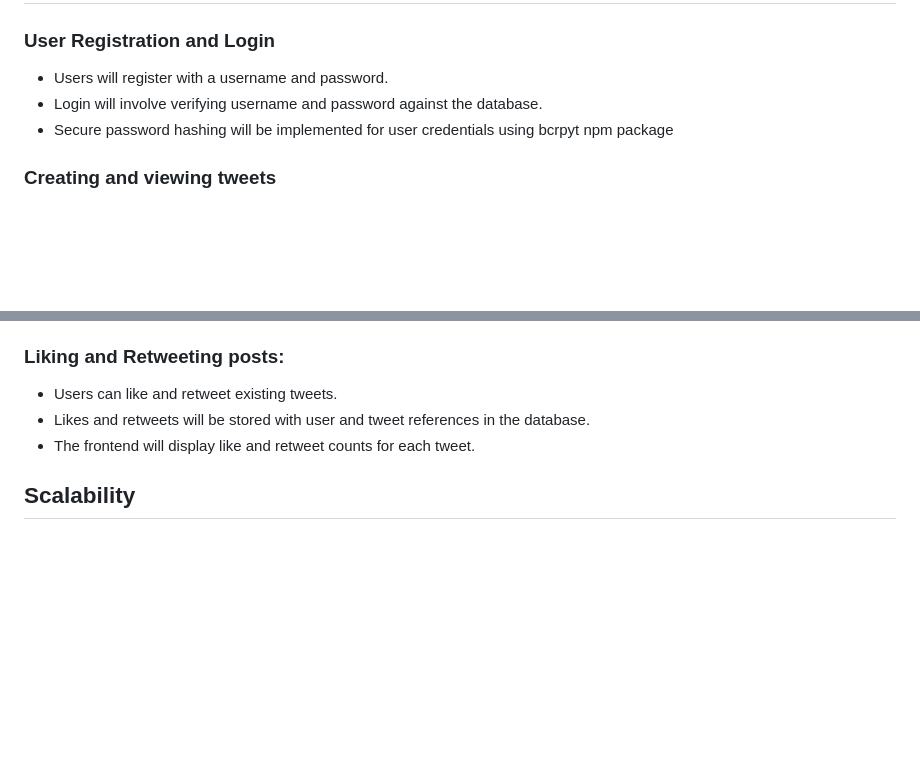
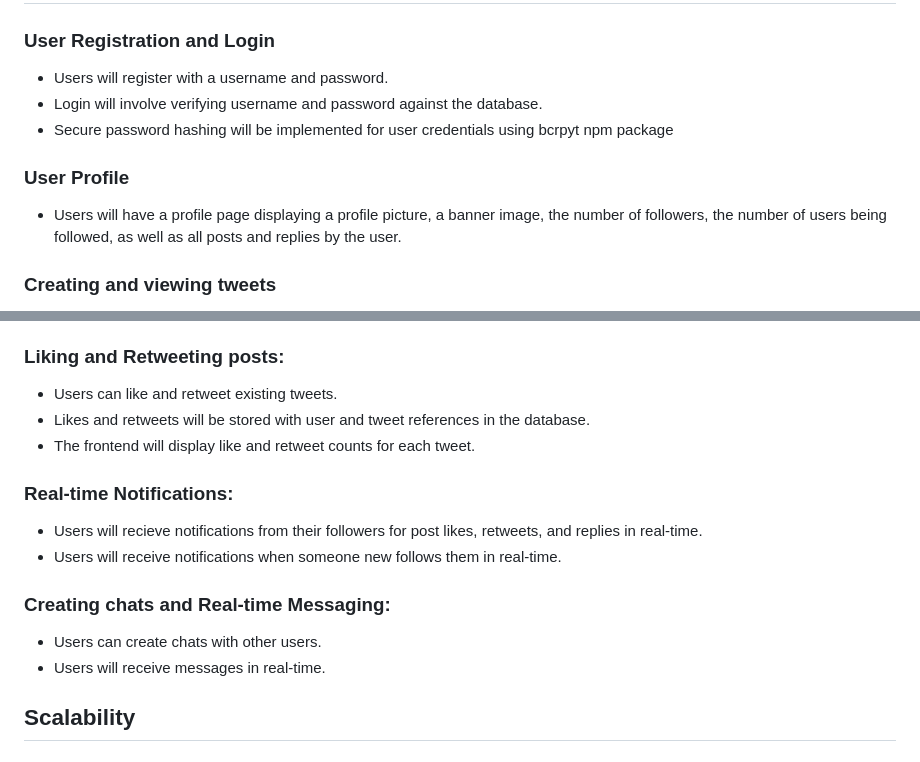
Before and after one commit to kgujral2612/twitter-clone, a Markdown page: README.md, 2 parts joined by grey strips. Drawn GitHub-style; blank space fills up the shorter version.

```diff
--- a/README.md
+++ b/README.md
@@ -58,6 +58,9 @@ MongoDB stores
 - Login will involve verifying username and password against the database.
 - Secure password hashing will be implemented for user credentials using bcrpyt npm package
 
+### User Profile
+- Users will have a profile page displaying a profile picture, a banner image, the number of followers, the number of users being followed, as well as all posts and replies by the user.
+
 ### Creating and viewing tweets
 - Users can create tweets with text content.
 - Tweets will be stored in the database with timestamps and author information.
@@ -74,6 +77,14 @@ MongoDB stores
 - Likes and retweets will be stored with user and tweet references in the database.
 - The frontend will display like and retweet counts for each tweet.
 
+### Real-time Notifications:
+- Users will recieve notifications from their followers for post likes, retweets, and replies in real-time.
+- Users will receive notifications when someone new follows them in real-time.
+
+### Creating chats and Real-time Messaging:
+- Users can create chats with other users.
+- Users will receive messages in real-time.
+
 ## Scalability
 
 ### Scalability:
```
